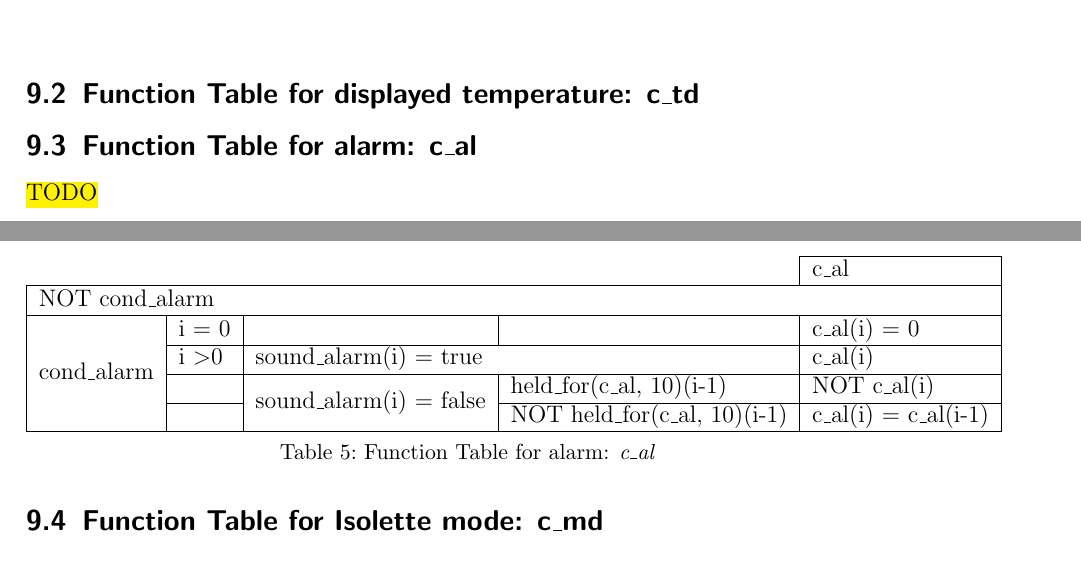
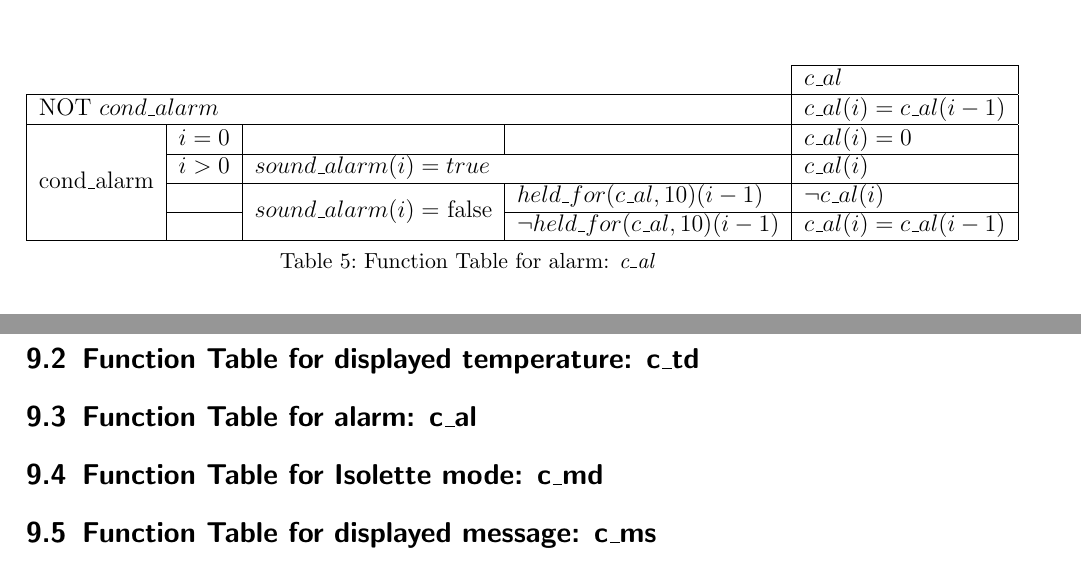
Before and after one commit to drewmnoel/isolette, a LaTeX document (LaTeX/isolette-assign.tex): two parts of pages 12 and 13 of 15 before the commit and two parts of pages 13 and 14 of 15 after it, joined at a grey line, cut so that both start at the same text. Compiled offline with pdfLaTeX; an older LaTeX class or package is replaced by its successor.

Commit message:
Adjust table styling

```diff
--- a/LaTeX/isolette-assign.tex
+++ b/LaTeX/isolette-assign.tex
@@ -281,21 +281,19 @@ The statechart can be found below:
 \end{table}
 
 \subsection{Function Table for alarm: \cv{al}}
-\begin{table}[]
+\begin{table}[htb!]
 \centering
 \label{my-label}
 \begin{tabular}{llll|l|}
 \cline{5-5}
-                                                   &                                       &                                                               &                               & c\_al                 \\ \hline
-\multicolumn{5}{|l|}{NOT cond\_alarm}                                                                                                                                                                              \\ \hline
-\multicolumn{1}{|l|}{\multirow{4}{*}{cond\_alarm}} & \multicolumn{1}{l|}{i = 0}            & \multicolumn{1}{l|}{}                                         &                               & c\_al(i) = 0          \\ \cline{2-5}
-\multicolumn{1}{|l|}{}                             & \multicolumn{1}{l|}{i \textgreater 0} & \multicolumn{2}{l|}{sound\_alarm(i) = true}                                                   & c\_al(i)              \\ \cline{2-5}
-\multicolumn{1}{|l|}{}                             & \multicolumn{1}{l|}{}                 & \multicolumn{1}{l|}{\multirow{2}{*}{sound\_alarm(i) = false}} & held\_for(c\_al, 10)(i-1)     & NOT c\_al(i)          \\ \cline{2-2} \cline{4-5}
-\multicolumn{1}{|l|}{}                             & \multicolumn{1}{l|}{}                 & \multicolumn{1}{l|}{}                                         & NOT held\_for(c\_al, 10)(i-1) & c\_al(i) = c\_al(i-1) \\ \hline
+                                                   &                                       &                                                               &                               & $c\_al$                 \\ \hline
+\multicolumn{4}{|l|}{NOT $cond\_alarm$}                                                                                                                                                       &  $c\_al(i) = c\_al(i-1)$ \\ \hline
+\multicolumn{1}{|l|}{\multirow{4}{*}{cond\_alarm}} & \multicolumn{1}{l|}{$i = 0$}            & \multicolumn{1}{l|}{}                                         &                               & $c\_al(i) = 0$          \\ \cline{2-5}
+\multicolumn{1}{|l|}{}                             & \multicolumn{1}{l|}{$i > 0$} & \multicolumn{2}{l|}{$sound\_alarm(i) = true$}                                                   & $c\_al(i)$              \\ \cline{2-5}
+\multicolumn{1}{|l|}{}                             & \multicolumn{1}{l|}{}                 & \multicolumn{1}{l|}{\multirow{2}{*}{$sound\_alarm(i) =$ false}} & $held\_for(c\_al, 10)(i-1)$     & $\neg c\_al(i)$          \\ \cline{2-2} \cline{4-5}
+\multicolumn{1}{|l|}{}                             & \multicolumn{1}{l|}{}                 & \multicolumn{1}{l|}{}                                         & $\neg held\_for(c\_al, 10)(i-1)$ & $c\_al(i) = c\_al(i-1)$ \\ \hline
 \end{tabular}
 \caption{Function Table for alarm: \cv{al}}
 \end{table}
 
-
-\hl{TODO}
 \subsection{Function Table for Isolette mode: \cv{md}}
```
Also changed, not shown: LaTeX/isolette-assign.tex (24 more changed lines).
